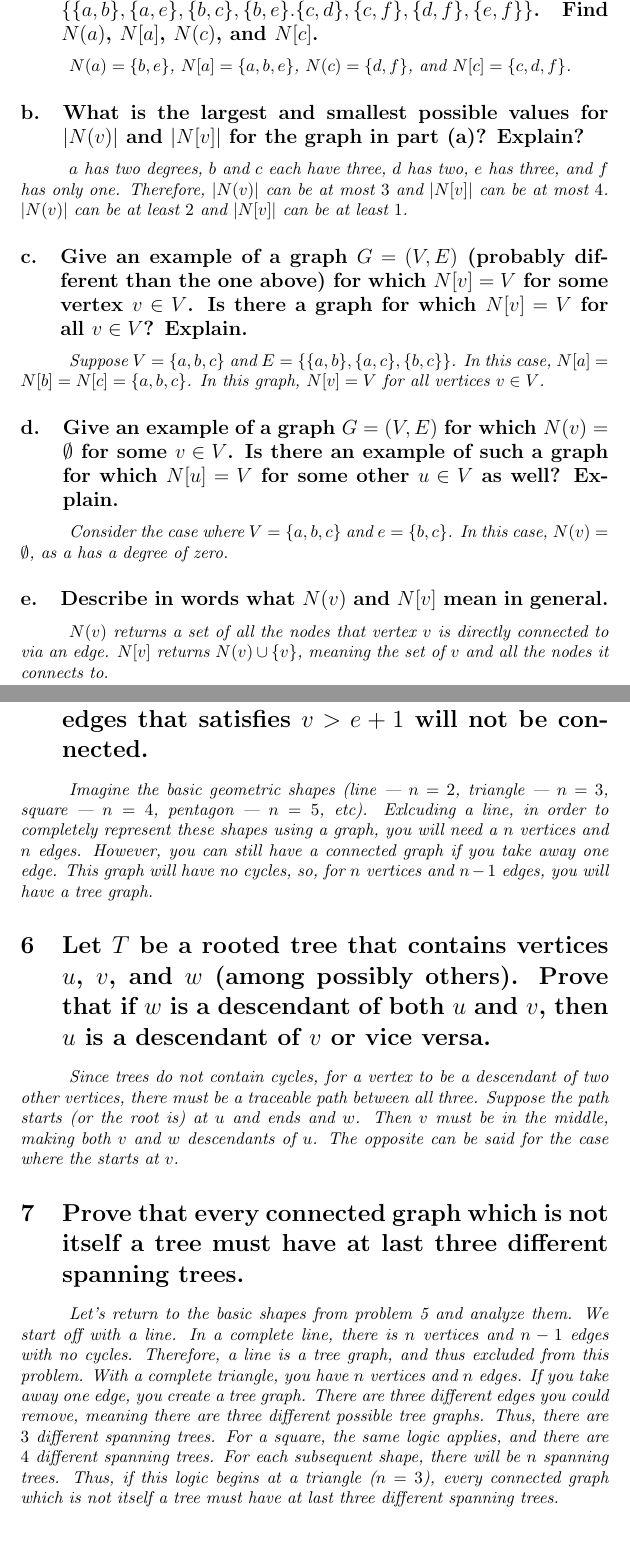
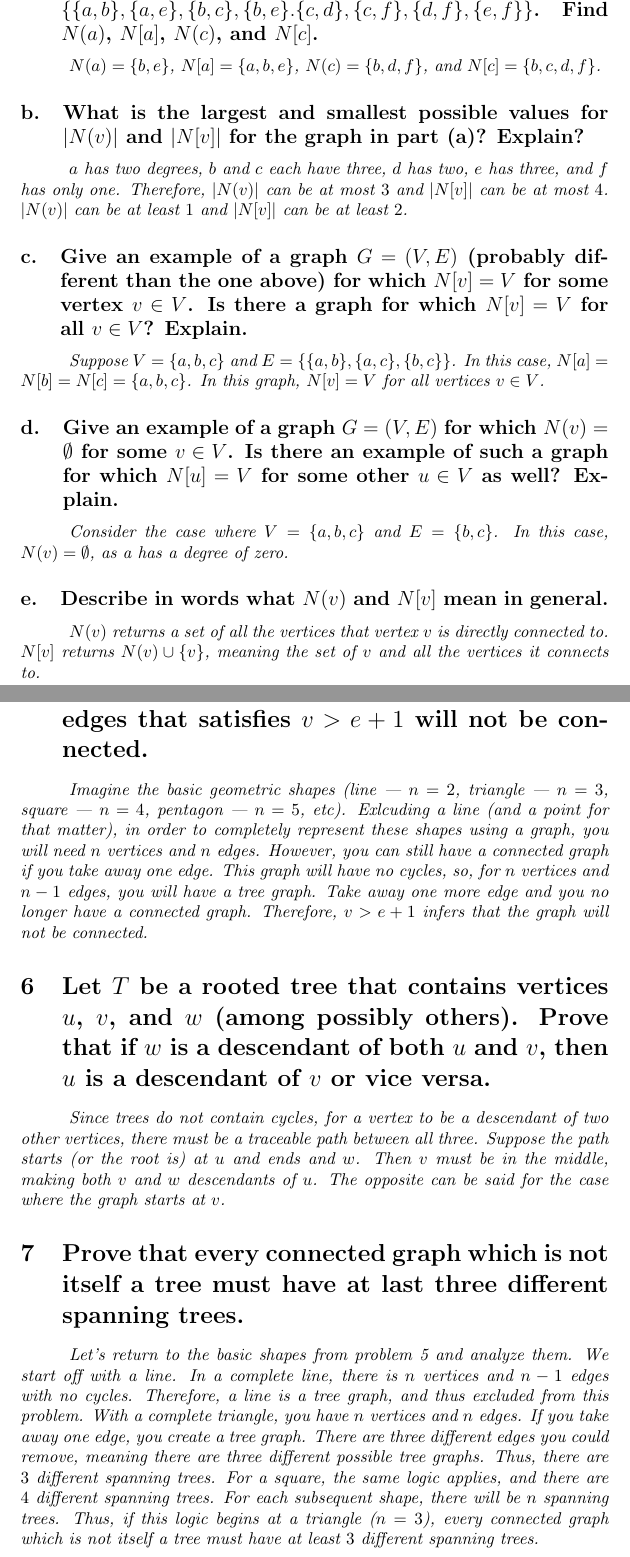
Before and after one commit to cjikaika/cs23s24, a LaTeX problem sheet (assignments/AS$6/assignment6.tex): two parts of pages 2 and 4 of 4, joined at a grey line, cut so that both start at the same text, the shorter picture padded with empty space. Compiled offline with pdfLaTeX.

Commit message:
AS#6: Draft 1

```diff
--- a/assignments/AS$6/assignment6.tex
+++ b/assignments/AS$6/assignment6.tex
@@ -50,15 +50,15 @@
 \end{center}
 \section*{\hspace{1cm}We define $N[v]=N(v)\cup\{x\}$. The goal of this problem is to figure out what all this means.}
 \subsection{Let $G$ be the graph with $V=\{a,b,c,d,e,f\}$ and $E=\{\{a,b\},\{a,e\},\{b,c\},\{b,e\}.\{c,d\},\{c,f\},\{d,f\},\{e,f\}\}$. Find $N(a)$, $N[a]$, $N(c)$, and $N[c]$.}
-\hspace{1cm}\textit{$N(a)=\{b,e\}$, $N[a]=\{a,b,e\}$, $N(c)=\{d,f\}$, and $N[c]=\{c,d,f\}$.}
+\hspace{1cm}\textit{$N(a)=\{b,e\}$, $N[a]=\{a,b,e\}$, $N(c)=\{b,d,f\}$, and $N[c]=\{b,c,d,f\}$.}
 \subsection{What is the largest and smallest possible values for $|N(v)|$ and $|N[v]|$ for the graph in part (a)? Explain?}
-\hspace{1cm}\textit{$a$ has two degrees, $b$ and $c$ each have three, $d$ has two, $e$ has three, and $f$ has only one. Therefore, $|N(v)|$ can be at most $3$ and $|N[v]|$ can be at most $4$. $|N(v)|$ can be at least $2$ and $|N[v]|$ can be at least $1$.}
+\hspace{1cm}\textit{$a$ has two degrees, $b$ and $c$ each have three, $d$ has two, $e$ has three, and $f$ has only one. Therefore, $|N(v)|$ can be at most $3$ and $|N[v]|$ can be at most $4$. $|N(v)|$ can be at least $1$ and $|N[v]|$ can be at least $2$.}
 \subsection{Give an example of a graph $G=(V,E)$ (probably different than the one above) for which $N[v]=V$ for some vertex $v\in V$. Is there a graph for which $N[v]=V$ for all $v \in V$? Explain.}
 \hspace{1cm}\textit{Suppose $V = \{a,b,c\}$ and $E = \{\{a,b\},\{a,c\},\{b,c\}\}$. In this case, $N[a]=N[b]=N[c]=\{a,b,c\}$. In this graph, $N[v]=V$ for all vertices $v\in V$.}
 \subsection{Give an example of a graph $G=(V,E)$ for which $N(v) = \emptyset$ for some $v\in V$. Is there an example of such a graph for which $N[u]=V$ for some other $u\in V$ as well? Explain.}
-\hspace{1cm}\textit{Consider the case where $V=\{a,b,c\}$ and $e=\{b,c\}$. In this case, $N(v)=\emptyset$, as a has a degree of zero.}
+\hspace{1cm}\textit{Consider the case where $V=\{a,b,c\}$ and $E=\{b,c\}$. In this case, $N(v)=\emptyset$, as a has a degree of zero.}
 \subsection{Describe in words what $N(v)$ and $N[v]$ mean in general.}
-\hspace{1cm}\textit{$N(v)$ returns a set of all the nodes that vertex $v$ is directly connected to via an edge. $N[v]$ returns $N(v)\cup\{v\}$, meaning the set of $v$ and all the nodes it connects to.}
+\hspace{1cm}\textit{$N(v)$ returns a set of all the vertices that vertex $v$ is directly connected to. $N[v]$ returns $N(v)\cup\{v\}$, meaning the set of $v$ and all the vertices it connects to.}
 \clearpage
 
 % Problem 2:
@@ -86,16 +86,16 @@
 % Problem 5:
 
 \section{Prove that any graph with $v$ vertices and $e$ edges that satisfies $v>e+1$ will not be connected.}
-\hspace{1cm}\textit{Imagine the basic geometric shapes (line | $n=2$, triangle | $n=3$, square | $n=4$, pentagon | $n=5$, etc). Exlcuding a line, in order to completely represent these shapes using a graph, you will need a $n$ vertices and $n$ edges. However, you can still have a connected graph if you take away one edge. This graph will have no cycles, so, for $n$ vertices and $n-1$ edges, you will have a tree graph.}
+\hspace{1cm}\textit{Imagine the basic geometric shapes (line | $n=2$, triangle | $n=3$, square | $n=4$, pentagon | $n=5$, etc). Exlcuding a line (and a point for that matter), in order to completely represent these shapes using a graph, you will need $n$ vertices and $n$ edges. However, you can still have a connected graph if you take away one edge. This graph will have no cycles, so, for $n$ vertices and $n-1$ edges, you will have a tree graph. Take away one more edge and you no longer have a connected graph. Therefore, $v>e+1$ infers that the graph will not be connected.}
 
 % Problem 6:
 
 \section{Let $T$ be a rooted tree that contains vertices $u$, $v$, and $w$ (among possibly others). Prove that if $w$ is a descendant of both $u$ and $v$, then $u$ is a descendant of $v$ or vice versa.}
-\hspace{1cm}\textit{Since trees do not contain cycles, for a vertex to be a descendant of two other vertices, there must be a traceable path between all three. Suppose the path starts (or the root is) at $u$ and ends and $w$. Then $v$ must be in the middle, making both $v$ and $w$ descendants of $u$. The opposite can be said for the case where the starts at $v$.}
+\hspace{1cm}\textit{Since trees do not contain cycles, for a vertex to be a descendant of two other vertices, there must be a traceable path between all three. Suppose the path starts (or the root is) at $u$ and ends and $w$. Then $v$ must be in the middle, making both $v$ and $w$ descendants of $u$. The opposite can be said for the case where the graph starts at $v$.}
 
 % Problem 7:
 
 \section{Prove that every connected graph which is not itself a tree must have at last three different spanning trees.}
-\hspace{1cm}\textit{Let's return to the basic shapes from problem 5 and analyze them. We start off with a line. In a complete line, there is $n$ vertices and $n-1$ edges with no cycles. Therefore, a line is a tree graph, and thus excluded from this problem. With a complete triangle, you have $n$ vertices and $n$ edges. If you take away one edge, you create a tree graph. There are three different edges you could remove, meaning there are three different possible tree graphs. Thus, there are $3$ different spanning trees. For a square, the same logic applies, and there are $4$ different spanning trees. For each subsequent shape, there will be $n$ spanning trees. Thus, if this logic begins at a triangle ($n=3$), every connected graph which is not itself a tree must have at last three different spanning trees.}
+\hspace{1cm}\textit{Let's return to the basic shapes from problem 5 and analyze them. We start off with a line. In a complete line, there is $n$ vertices and $n-1$ edges with no cycles. Therefore, a line is a tree graph, and thus excluded from this problem. With a complete triangle, you have $n$ vertices and $n$ edges. If you take away one edge, you create a tree graph. There are three different edges you could remove, meaning there are three different possible tree graphs. Thus, there are $3$ different spanning trees. For a square, the same logic applies, and there are $4$ different spanning trees. For each subsequent shape, there will be $n$ spanning trees. Thus, if this logic begins at a triangle ($n=3$), every connected graph which is not itself a tree must have at least $3$ different spanning trees.}
 
 \end{document}
```
Also changed, not shown: assignments/AS$6/assignment6.pdf, assignments/AS$6/assignment6.tex (2 more changed lines), 2 other files.
